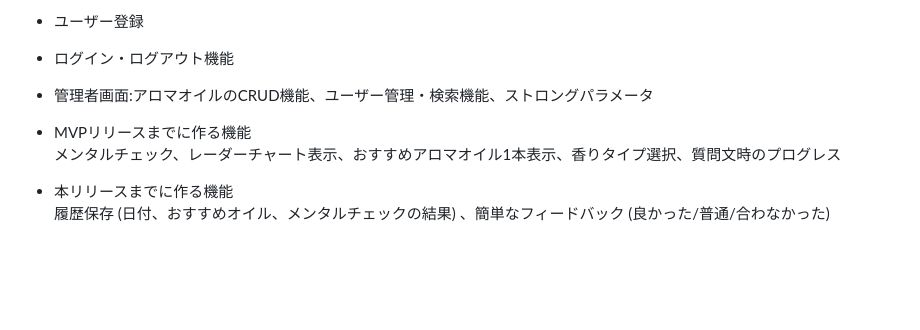
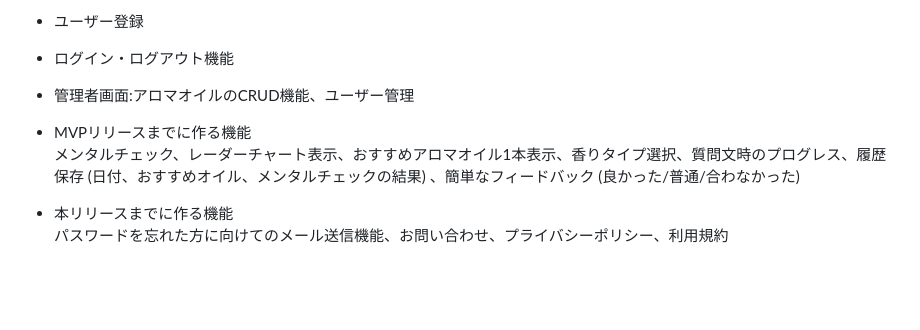
Before and after one commit to Ayaka-0227/Essential-Oil-app, a Markdown page: README.md, the part around the change. Rendered like a GitHub page.

```diff
--- a/README.md
+++ b/README.md
@@ -304,13 +304,13 @@ A.
 
 - ログイン・ログアウト機能
 
-- 管理者画面:アロマオイルのCRUD機能、ユーザー管理・検索機能、ストロングパラメータ
+- 管理者画面:アロマオイルのCRUD機能、ユーザー管理
 
 - MVPリリースまでに作る機能
-メンタルチェック、レーダーチャート表示、おすすめアロマオイル1本表示、香りタイプ選択、質問文時のプログレス
+メンタルチェック、レーダーチャート表示、おすすめアロマオイル1本表示、香りタイプ選択、質問文時のプログレス、履歴保存 (日付、おすすめオイル、メンタルチェックの結果) 、簡単なフィードバック (良かった/普通/合わなかった)
 
 - 本リリースまでに作る機能
-履歴保存 (日付、おすすめオイル、メンタルチェックの結果) 、簡単なフィードバック (良かった/普通/合わなかった)
+パスワードを忘れた方に向けてのメール送信機能、お問い合わせ、プライバシーポリシー、利用規約
 
 <br><br>
 
```
